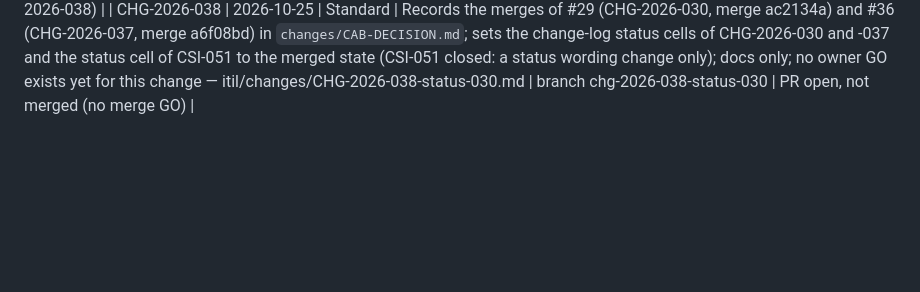
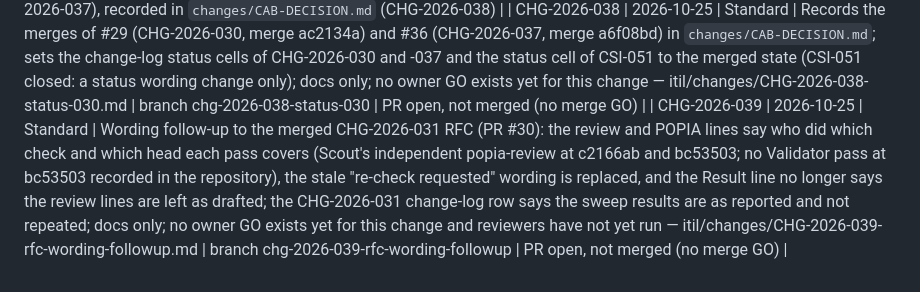
Before and after one commit to farwaters/publicfunds-sa, a Markdown page: itil/registers/change-log.md, the part around one of its changes. GitHub-like rendering; blank space fills up the shorter version.

Commit message:
CHG-2026-039: CHG-2026-031 RFC wording follow-up: who did which review check (docs only)
Docs only, unreviewed, no owner GO. Drops the stale CHG-2026-030 patch (already on main).

```diff
--- a/itil/registers/change-log.md
+++ b/itil/registers/change-log.md
@@ -54,3 +54,4 @@ Next step: the owner runs `gh auth login` (or connects GitHub), then creates the
 | CHG-2026-036 | 2026-10-24 | Standard | Records the owner's GO and the results for the merges of #30, #32 and #33 in `changes/CAB-DECISION.md`; change-log status cells of CHG-2026-031, -033 and -034 and the "Result" lines of their RFCs set to the merged state; docs only — itil/changes/CHG-2026-036-cab-records.md | branch chg-2026-036-cab-records | Merged PR #35 (merge commit 2a89609, commit time 21:39:46 SAST, GitHub mergedAt 21:40:34 SAST, tag snapshot-2026-10-24-2140); owner GO, quoted from the owner's chat message, recorded by PublicFunds, not independently verified by reviewers ("GO on all merges", 24 Oct 2026 21:39 SAST), recorded in `changes/CAB-DECISION.md` (CHG-2026-037) |
 | CHG-2026-037 | 2026-10-24 | Standard | Records the owner GO, quoted from the owner's chat message, recorded by PublicFunds, not independently verified by reviewers ("GO on all merges", 24 Oct 2026 21:39 SAST; blanket words, scoped to #35 and #31 by PublicFunds) and the results for the merges of #35 and #31 in `changes/CAB-DECISION.md` (merge commits, tags, trees, test counts, reported reviewer passes, revert order); status cells of CHG-2026-032 and -036 and the CSI-036 row, and the `Result:` lines of their RFCs, set to the merged state; wording fixes from the Validator's and Scout's reviews (stale trial-tree line replaced by the measured #29 trial, a redundant "reported (reported by Scout…)", provenance and time wording); docs only; CHG-2026-030 (#29, open) and CSI-051 are left as they are — itil/changes/CHG-2026-037-status-records.md | branch chg-2026-037-status-records | Merged as PR #36, merge a6f08bd (25 Oct 2026 08:44:02 SAST, tag snapshot-2026-10-25-0844); owner GO, quoted verbatim from the owner's chat message, recorded by PublicFunds, not independently verified by reviewers ("GP om #36", 25 Oct 2026 08:42 SAST, read by PublicFunds as "GO on #36"; it named #36 and its head, not CHG-2026-037), recorded in `changes/CAB-DECISION.md` (CHG-2026-038) |
 | CHG-2026-038 | 2026-10-25 | Standard | Records the merges of #29 (CHG-2026-030, merge ac2134a) and #36 (CHG-2026-037, merge a6f08bd) in `changes/CAB-DECISION.md`; sets the change-log status cells of CHG-2026-030 and -037 and the status cell of CSI-051 to the merged state (CSI-051 closed: a status wording change only); docs only; no owner GO exists yet for this change — itil/changes/CHG-2026-038-status-030.md | branch chg-2026-038-status-030 | PR open, not merged (no merge GO) |
+| CHG-2026-039 | 2026-10-25 | Standard | Wording follow-up to the merged CHG-2026-031 RFC (PR #30): the review and POPIA lines say who did which check and which head each pass covers (Scout's independent popia-review at c2166ab and bc53503; no Validator pass at bc53503 recorded in the repository), the stale "re-check requested" wording is replaced, and the Result line no longer says the review lines are left as drafted; the CHG-2026-031 change-log row says the sweep results are as reported and not repeated; docs only; no owner GO exists yet for this change and reviewers have not yet run — itil/changes/CHG-2026-039-rfc-wording-followup.md | branch chg-2026-039-rfc-wording-followup | PR open, not merged (no merge GO) |
```
Also changed, not shown: other parts of itil/registers/change-log.md (+1 -1 lines), itil/changes/CHG-2026-031-rfc-records-wording.md (+5 -5 lines), itil/changes/CHG-2026-039-rfc-wording-followup.md (added, +41 -0 lines).
